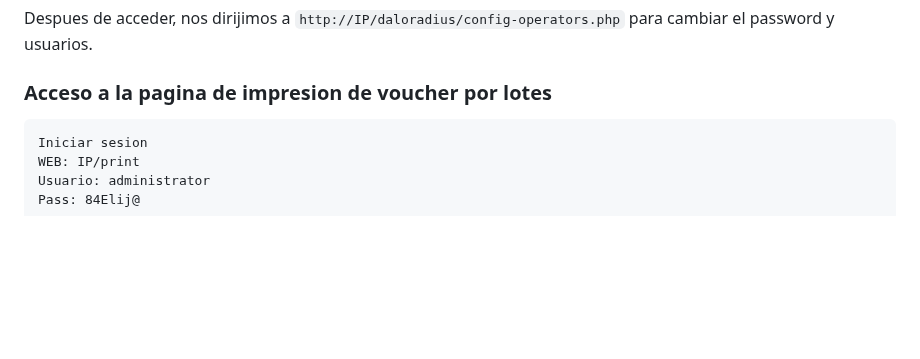
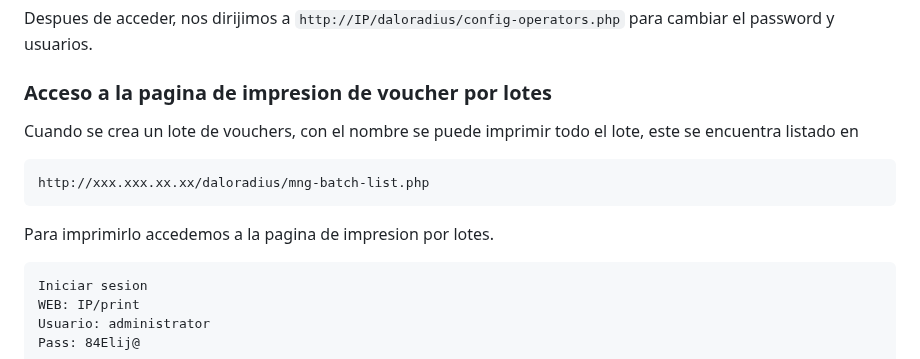
Before and after one commit to wispconf/daloradiusred, a Markdown page: README.md, the part around the change. Drawn GitHub-style; blank space fills up the shorter version.

````diff
--- a/README.md
+++ b/README.md
@@ -299,6 +299,11 @@ Pass: 84Elij@
 Despues de acceder, nos dirijimos a `http://IP/daloradius/config-operators.php` para cambiar el password y usuarios.
 
 ### Acceso a la pagina de impresion de voucher por lotes
+Cuando se crea un lote de vouchers, con el nombre se puede imprimir todo el lote, este se encuentra listado en
+```
+http://xxx.xxx.xx.xx/daloradius/mng-batch-list.php
+```
+Para imprimirlo accedemos a la pagina de impresion por lotes.
 
 ```
 Iniciar sesion
````
